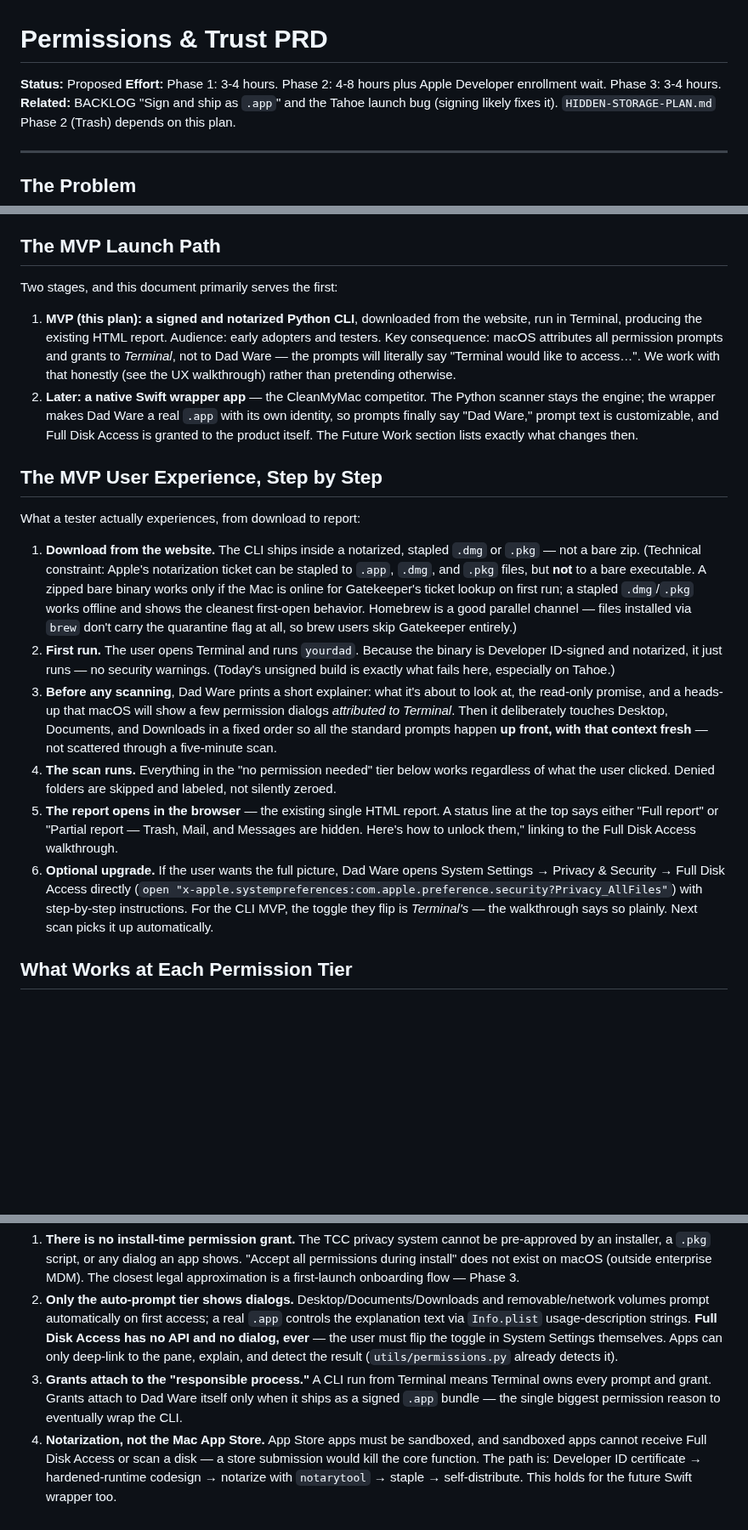
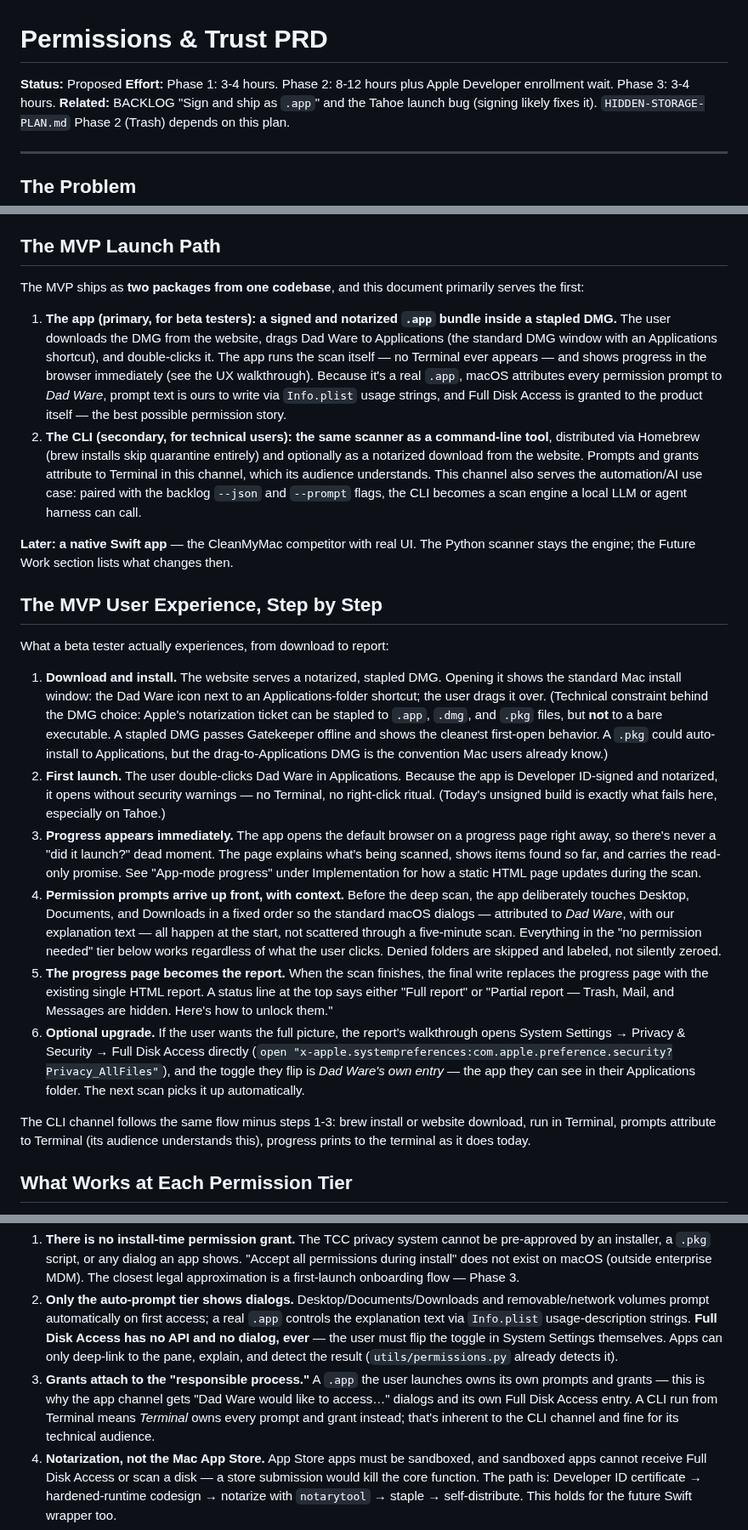
Before and after one commit to jbillington/dadware, a Markdown page: docs/roadmap/PERMISSIONS-PLAN.md, 3 parts joined by grey strips. Shown at 85% size. GitHub-like rendering; blank space fills up the shorter version.

```diff
--- a/docs/roadmap/PERMISSIONS-PLAN.md
+++ b/docs/roadmap/PERMISSIONS-PLAN.md
@@ -1,7 +1,7 @@
 # Permissions & Trust PRD
 
 **Status:** Proposed
-**Effort:** Phase 1: 3-4 hours. Phase 2: 4-8 hours plus Apple Developer enrollment wait. Phase 3: 3-4 hours.
+**Effort:** Phase 1: 3-4 hours. Phase 2: 8-12 hours plus Apple Developer enrollment wait. Phase 3: 3-4 hours.
 **Related:** BACKLOG "Sign and ship as `.app`" and the Tahoe launch bug (signing likely fixes it). `HIDDEN-STORAGE-PLAN.md` Phase 2 (Trash) depends on this plan.
 
 ---
@@ -31,21 +31,25 @@ A designed trust-and-permission experience for the MVP: the user downloads Dad W
 
 ## The MVP Launch Path
 
-Two stages, and this document primarily serves the first:
+The MVP ships as **two packages from one codebase**, and this document primarily serves the first:
 
-1. **MVP (this plan): a signed and notarized Python CLI**, downloaded from the website, run in Terminal, producing the existing HTML report. Audience: early adopters and testers. Key consequence: macOS attributes all permission prompts and grants to *Terminal*, not to Dad Ware — the prompts will literally say "Terminal would like to access…". We work with that honestly (see the UX walkthrough) rather than pretending otherwise.
-2. **Later: a native Swift wrapper app** — the CleanMyMac competitor. The Python scanner stays the engine; the wrapper makes Dad Ware a real `.app` with its own identity, so prompts finally say "Dad Ware," prompt text is customizable, and Full Disk Access is granted to the product itself. The Future Work section lists exactly what changes then.
+1. **The app (primary, for beta testers): a signed and notarized `.app` bundle inside a stapled DMG.** The user downloads the DMG from the website, drags Dad Ware to Applications (the standard DMG window with an Applications shortcut), and double-clicks it. The app runs the scan itself — no Terminal ever appears — and shows progress in the browser immediately (see the UX walkthrough). Because it's a real `.app`, macOS attributes every permission prompt to *Dad Ware*, prompt text is ours to write via `Info.plist` usage strings, and Full Disk Access is granted to the product itself — the best possible permission story.
+2. **The CLI (secondary, for technical users): the same scanner as a command-line tool**, distributed via Homebrew (brew installs skip quarantine entirely) and optionally as a notarized download from the website. Prompts and grants attribute to Terminal in this channel, which its audience understands. This channel also serves the automation/AI use case: paired with the backlog `--json` and `--prompt` flags, the CLI becomes a scan engine a local LLM or agent harness can call.
+
+**Later: a native Swift app** — the CleanMyMac competitor with real UI. The Python scanner stays the engine; the Future Work section lists what changes then.
 
 ## The MVP User Experience, Step by Step
 
-What a tester actually experiences, from download to report:
+What a beta tester actually experiences, from download to report:
 
-1. **Download from the website.** The CLI ships inside a notarized, stapled `.dmg` or `.pkg` — not a bare zip. (Technical constraint: Apple's notarization ticket can be stapled to `.app`, `.dmg`, and `.pkg` files, but **not** to a bare executable. A zipped bare binary works only if the Mac is online for Gatekeeper's ticket lookup on first run; a stapled `.dmg`/`.pkg` works offline and shows the cleanest first-open behavior. Homebrew is a good parallel channel — files installed via `brew` don't carry the quarantine flag at all, so brew users skip Gatekeeper entirely.)
-2. **First run.** The user opens Terminal and runs `yourdad`. Because the binary is Developer ID-signed and notarized, it just runs — no security warnings. (Today's unsigned build is exactly what fails here, especially on Tahoe.)
-3. **Before any scanning**, Dad Ware prints a short explainer: what it's about to look at, the read-only promise, and a heads-up that macOS will show a few permission dialogs *attributed to Terminal*. Then it deliberately touches Desktop, Documents, and Downloads in a fixed order so all the standard prompts happen **up front, with that context fresh** — not scattered through a five-minute scan.
-4. **The scan runs.** Everything in the "no permission needed" tier below works regardless of what the user clicked. Denied folders are skipped and labeled, not silently zeroed.
-5. **The report opens in the browser** — the existing single HTML report. A status line at the top says either "Full report" or "Partial report — Trash, Mail, and Messages are hidden. Here's how to unlock them," linking to the Full Disk Access walkthrough.
-6. **Optional upgrade.** If the user wants the full picture, Dad Ware opens System Settings → Privacy & Security → Full Disk Access directly (`open "x-apple.systempreferences:com.apple.preference.security?Privacy_AllFiles"`) with step-by-step instructions. For the CLI MVP, the toggle they flip is *Terminal's* — the walkthrough says so plainly. Next scan picks it up automatically.
+1. **Download and install.** The website serves a notarized, stapled DMG. Opening it shows the standard Mac install window: the Dad Ware icon next to an Applications-folder shortcut; the user drags it over. (Technical constraint behind the DMG choice: Apple's notarization ticket can be stapled to `.app`, `.dmg`, and `.pkg` files, but **not** to a bare executable. A stapled DMG passes Gatekeeper offline and shows the cleanest first-open behavior. A `.pkg` could auto-install to Applications, but the drag-to-Applications DMG is the convention Mac users already know.)
+2. **First launch.** The user double-clicks Dad Ware in Applications. Because the app is Developer ID-signed and notarized, it opens without security warnings — no Terminal, no right-click ritual. (Today's unsigned build is exactly what fails here, especially on Tahoe.)
+3. **Progress appears immediately.** The app opens the default browser on a progress page right away, so there's never a "did it launch?" dead moment. The page explains what's being scanned, shows items found so far, and carries the read-only promise. See "App-mode progress" under Implementation for how a static HTML page updates during the scan.
+4. **Permission prompts arrive up front, with context.** Before the deep scan, the app deliberately touches Desktop, Documents, and Downloads in a fixed order so the standard macOS dialogs — attributed to *Dad Ware*, with our explanation text — all happen at the start, not scattered through a five-minute scan. Everything in the "no permission needed" tier below works regardless of what the user clicks. Denied folders are skipped and labeled, not silently zeroed.
+5. **The progress page becomes the report.** When the scan finishes, the final write replaces the progress page with the existing single HTML report. A status line at the top says either "Full report" or "Partial report — Trash, Mail, and Messages are hidden. Here's how to unlock them."
+6. **Optional upgrade.** If the user wants the full picture, the report's walkthrough opens System Settings → Privacy & Security → Full Disk Access directly (`open "x-apple.systempreferences:com.apple.preference.security?Privacy_AllFiles"`), and the toggle they flip is *Dad Ware's own entry* — the app they can see in their Applications folder. The next scan picks it up automatically.
+
+The CLI channel follows the same flow minus steps 1-3: brew install or website download, run in Terminal, prompts attribute to Terminal (its audience understands this), progress prints to the terminal as it does today.
 
 ## What Works at Each Permission Tier
 
@@ -65,7 +69,7 @@ Background for anyone implementing or making product calls against this plan. Th
 
 1. **There is no install-time permission grant.** The TCC privacy system cannot be pre-approved by an installer, a `.pkg` script, or any dialog an app shows. "Accept all permissions during install" does not exist on macOS (outside enterprise MDM). The closest legal approximation is a first-launch onboarding flow — Phase 3.
 2. **Only the auto-prompt tier shows dialogs.** Desktop/Documents/Downloads and removable/network volumes prompt automatically on first access; a real `.app` controls the explanation text via `Info.plist` usage-description strings. **Full Disk Access has no API and no dialog, ever** — the user must flip the toggle in System Settings themselves. Apps can only deep-link to the pane, explain, and detect the result (`utils/permissions.py` already detects it).
-3. **Grants attach to the "responsible process."** A CLI run from Terminal means Terminal owns every prompt and grant. Grants attach to Dad Ware itself only when it ships as a signed `.app` bundle — the single biggest permission reason to eventually wrap the CLI.
+3. **Grants attach to the "responsible process."** A `.app` the user launches owns its own prompts and grants — this is why the app channel gets "Dad Ware would like to access…" dialogs and its own Full Disk Access entry. A CLI run from Terminal means *Terminal* owns every prompt and grant instead; that's inherent to the CLI channel and fine for its technical audience.
 4. **Notarization, not the Mac App Store.** App Store apps must be sandboxed, and sandboxed apps cannot receive Full Disk Access or scan a disk — a store submission would kill the core function. The path is: Developer ID certificate → hardened-runtime codesign → notarize with `notarytool` → staple → self-distribute. This holds for the future Swift wrapper too.
 5. **Grants are keyed to bundle ID + code signature.** Unsigned or ad-hoc builds get their grants reset on every rebuild; users of a signed app keep grants across updates. Pick the identifier once (e.g. `com.dadware.yourdad`) and never change it. (`tccutil reset All com.dadware.yourdad` resets grants for testing.)
 6. **Read-only changes nothing technically.** TCC gates reading — that is its entire purpose — so "we never delete files" earns no reduced prompting. Its value is persuasion: it's why the user should click Allow.
```
Also changed, not shown: other parts of docs/roadmap/PERMISSIONS-PLAN.md (+23 -10 lines).
